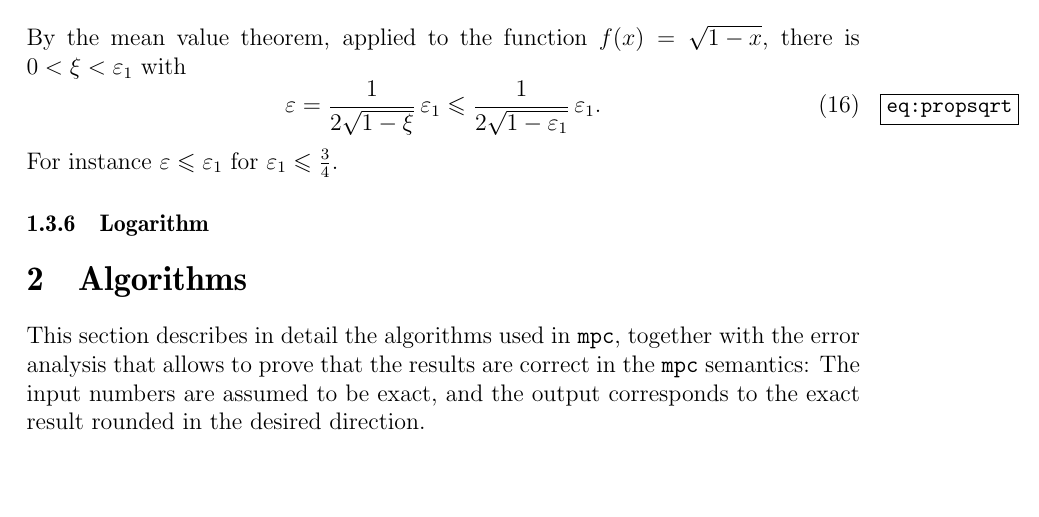
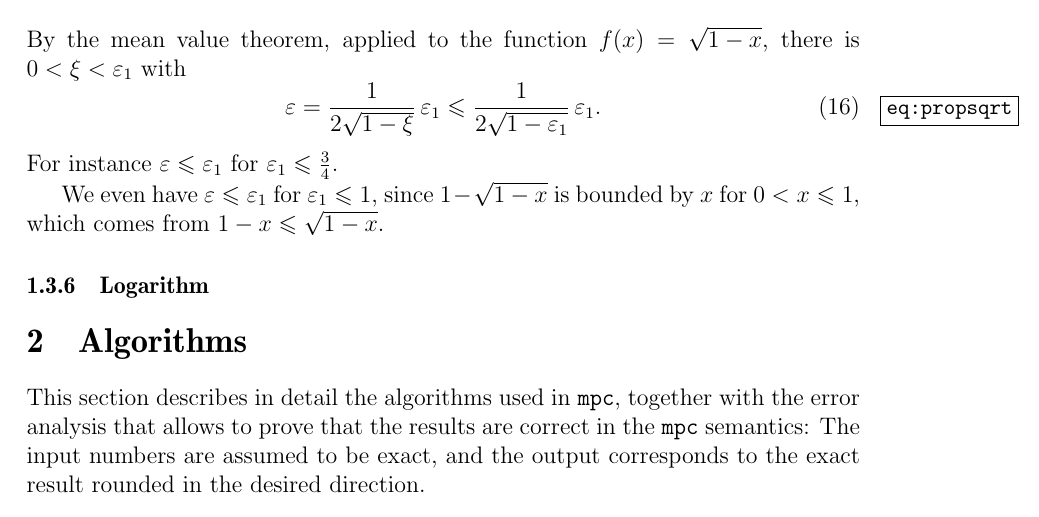
Before and after one commit to Distrotech/mpc, a LaTeX document (doc/algorithms.tex): part of page 13 of 28, cut so that both start at the same text, the shorter picture padded with empty space. Compiled offline with pdfLaTeX.

Commit message:
[algorithms.tex] improve the range for the error bound of mpc_sqrt
git-svn-id: svn://scm.gforge.inria.fr/svn/mpc/trunk@1283 211d60ee-9f03-0410-a15a-8952a2c7a4e4

```diff
--- a/doc/algorithms.tex
+++ b/doc/algorithms.tex
@@ -1032,6 +1032,10 @@ there is $0 < \xi < \epsilon_1$ with
 \leq \frac {1}{2 \sqrt {1 - \epsilon_1}} \, \epsilon_1.
 \end {equation}
 For instance $\epsilon \leq \epsilon_1$ for $\epsilon_1 \leq \frac {3}{4}$.
+
+We even have $\epsilon \leq \epsilon_1$ for $\epsilon_1 \leq 1$,
+since $1 - \sqrt{1-x}$ is bounded by $x$
+for $0 < x \leq 1$, which comes from $1 - x \leq \sqrt{1-x}$.
 
 
 \subsubsection {Logarithm}
```
